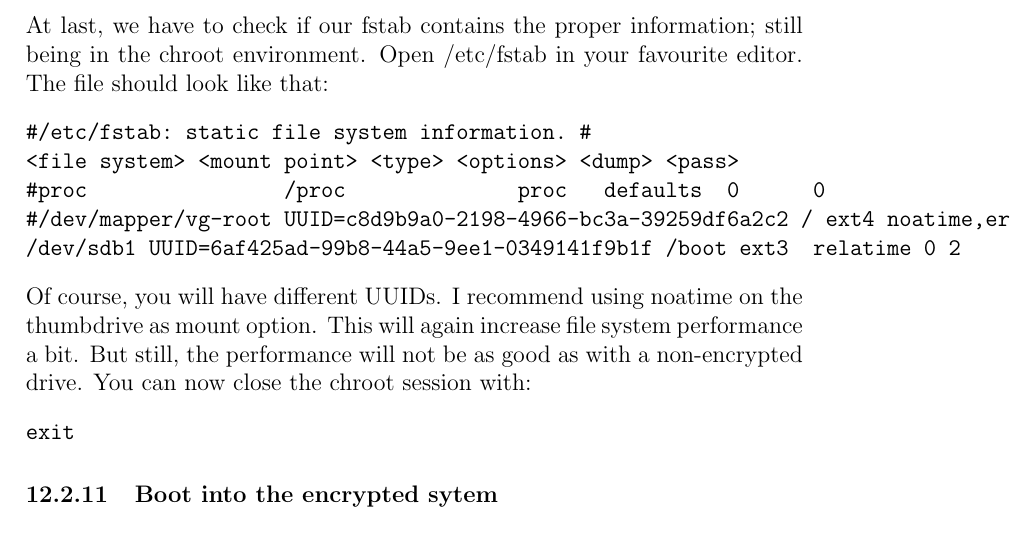
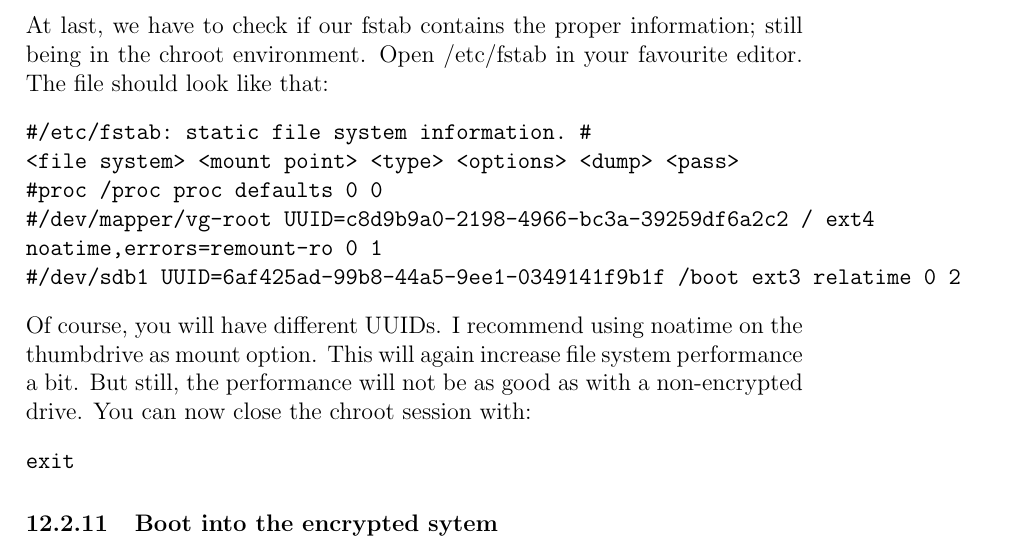
Before and after one commit to lswest/cli-cookbook, a LaTeX document (CLI Cookbook.tex): part of page 25 of 25, cut so that both start at the same text. Compiled offline with pdfLaTeX.

Commit message:
One more small fix.

```diff
--- a/CLI Cookbook.tex
+++ b/CLI Cookbook.tex
@@ -656,9 +656,10 @@ At last, we have to check if our fstab contains the proper information; still be
 \begin{Verbatim}[commandchars=\\\{\}]
 #/etc/fstab: static file system information. #
 <file system> <mount point> <type> <options> <dump> <pass>
-#proc		/proc	      proc   defaults  0      0
-#/dev/mapper/vg-root UUID=c8d9b9a0-2198-4966-bc3a-39259df6a2c2 / ext4 noatime,errors=remount-ro 0 1
-/dev/sdb1 UUID=6af425ad-99b8-44a5-9ee1-0349141f9b1f /boot ext3  relatime 0 2
+#proc /proc proc defaults 0 0
+#/dev/mapper/vg-root UUID=c8d9b9a0-2198-4966-bc3a-39259df6a2c2 / ext4
+noatime,errors=remount-ro 0 1
+#/dev/sdb1 UUID=6af425ad-99b8-44a5-9ee1-0349141f9b1f /boot ext3 relatime 0 2
 \end{Verbatim}
 Of course, you will have different UUIDs. I recommend using noatime on the thumbdrive as mount option. This will again increase file system performance a bit. But still, the performance will not be as good as with a non-encrypted drive. You can now close the chroot session with:
 \begin{Verbatim}[commandchars=\\\{\}]
```
Also changed, not shown: CLI Cookbook.pdf.
